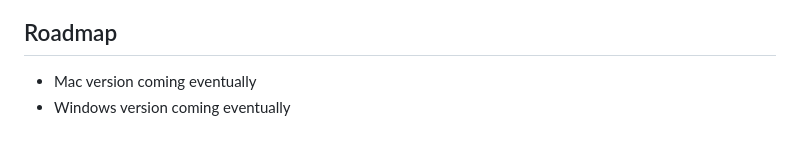
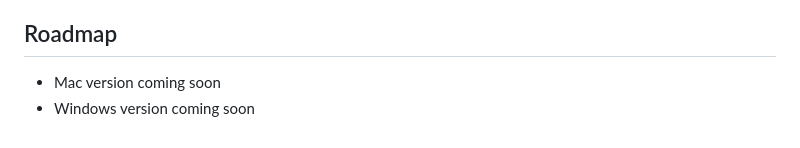
Before and after one commit to mycousiinvinny/zecnode, a Markdown page: README.md, the part around the change. Rendered like a GitHub page.

```diff
--- a/README.md
+++ b/README.md
@@ -123,5 +123,5 @@ It stops everything, removes the app and config, and erases the SSD — asking y
 
 ## Roadmap
 
-- Mac version coming eventually
-- Windows version coming eventually
+- Mac version coming soon
+- Windows version coming soon
```
